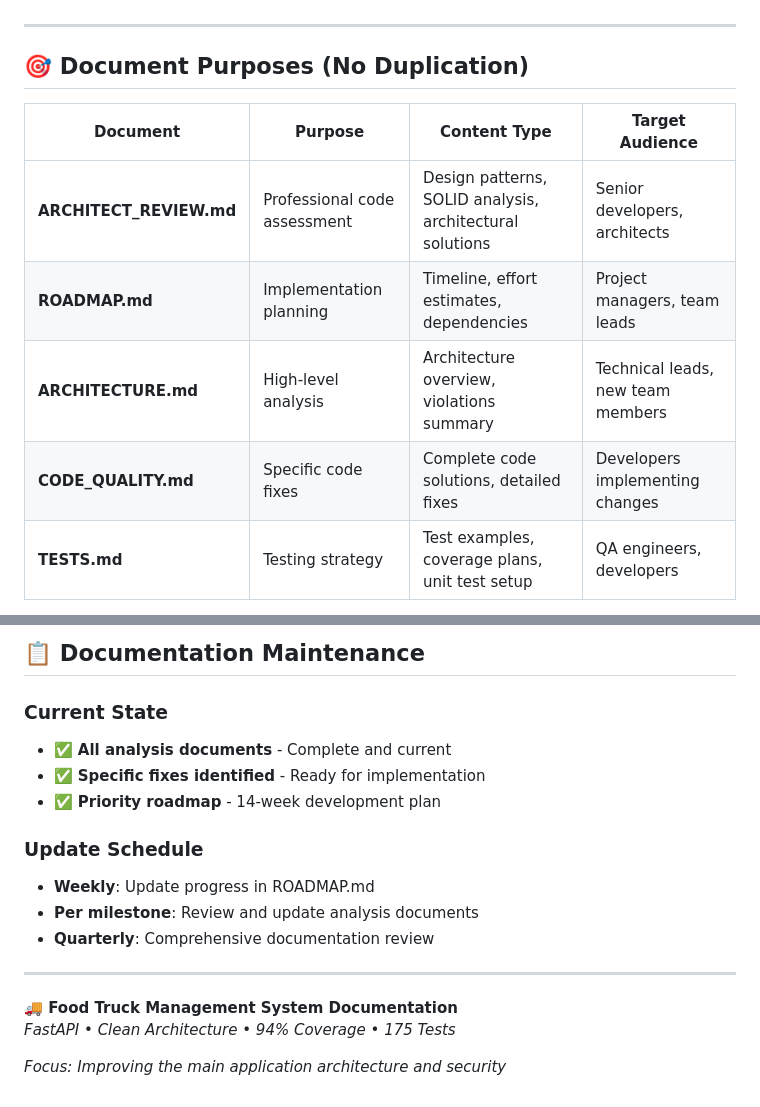
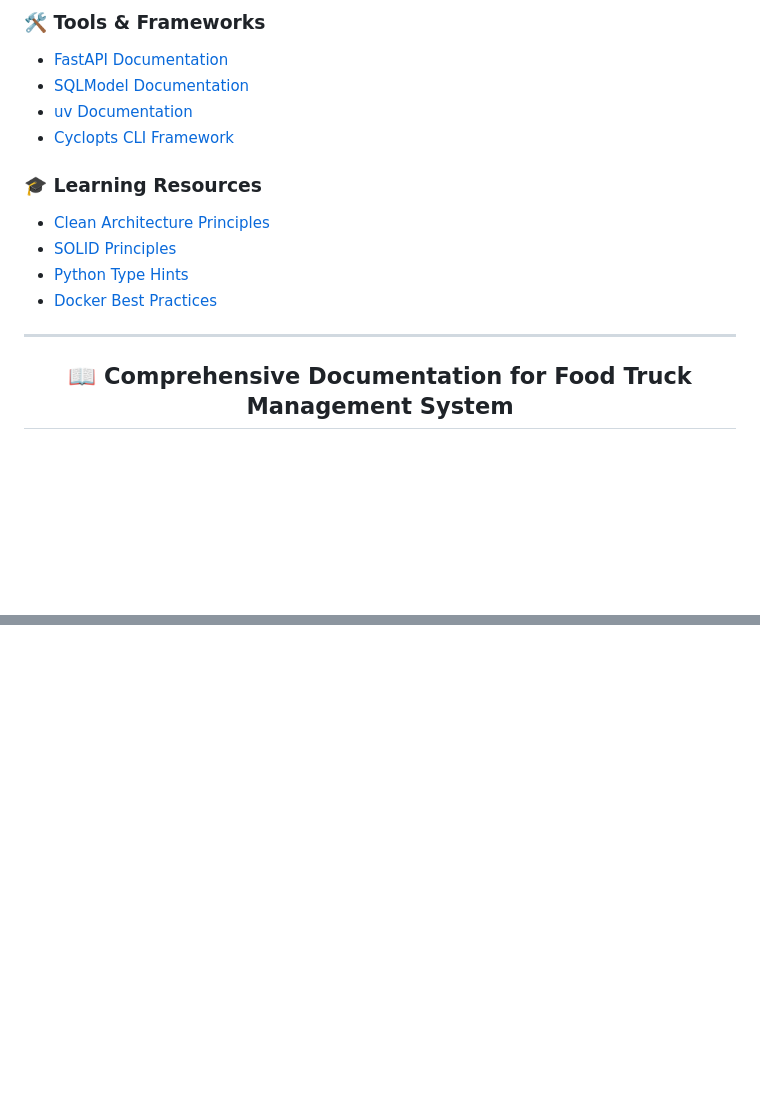
Before and after one commit to bentoluizv/projeto_aplicado_foodtruck, a Markdown page: docs/README.md, 2 parts joined by grey strips. Drawn GitHub-style; blank space fills up the shorter version.

```diff
--- a/docs/README.md
+++ b/docs/README.md
@@ -21,13 +57,18 @@ This documentation provides comprehensive analysis and improvement roadmaps for
+### 🛠️ **Tools & Frameworks**
+- [FastAPI Documentation](https://fastapi.tiangolo.com/)
+- [SQLModel Documentation](https://sqlmodel.tiangolo.com/)
+- [uv Documentation](https://github.com/astral-sh/uv)
+- [Cyclopts CLI Framework](https://github.com/BrianPugh/cyclopts)
+
+### 🎓 **Learning Resources**
+- [Clean Architecture Principles](https://blog.cleancoder.com/uncle-bob/2012/08/13/the-clean-architecture.html)
+- [SOLID Principles](https://en.wikipedia.org/wiki/SOLID)
+- [Python Type Hints](https://docs.python.org/3/library/typing.html)
+- [Docker Best Practices](https://docs.docker.com/develop/dev-best-practices/)
 
 ---
 
-## 🎯 **Document Purposes (No Duplication)**
+<div align="center">
 
-| Document | Purpose | Content Type | Target Audience |
-|----------|---------|--------------|----------------|
-| **ARCHITECT_REVIEW.md** | Professional code assessment | Design patterns, SOLID analysis, architectural solutions | Senior developers, architects |
-| **ROADMAP.md** | Implementation planning | Timeline, effort estimates, dependencies | Project managers, team leads |
-| **ARCHITECTURE.md** | High-level analysis | Architecture overview, violations summary | Technical leads, new team members |
-| **CODE_QUALITY.md** | Specific code fixes | Complete code solutions, detailed fixes | Developers implementing changes |
-| **TESTS.md** | Testing strategy | Test examples, coverage plans, unit test setup | QA engineers, developers |
+## 📖 Comprehensive Documentation for Food Truck Management System
 
@@ -101,18 +77 @@ The **main project** (FastAPI application) has solid foundations but needs archi
-## 📋 **Documentation Maintenance**
-
-### **Current State**
-- ✅ **All analysis documents** - Complete and current
-- ✅ **Specific fixes identified** - Ready for implementation
-- ✅ **Priority roadmap** - 14-week development plan
-
-### **Update Schedule**
-- **Weekly**: Update progress in ROADMAP.md
-- **Per milestone**: Review and update analysis documents
-- **Quarterly**: Comprehensive documentation review
-
----
-
-**🚚 Food Truck Management System Documentation**
-*FastAPI • Clean Architecture • 94% Coverage • 175 Tests*
-
-*Focus: Improving the main application architecture and security*
+</div>
```
Also changed, not shown: other parts of docs/README.md (+50 -79 lines).
